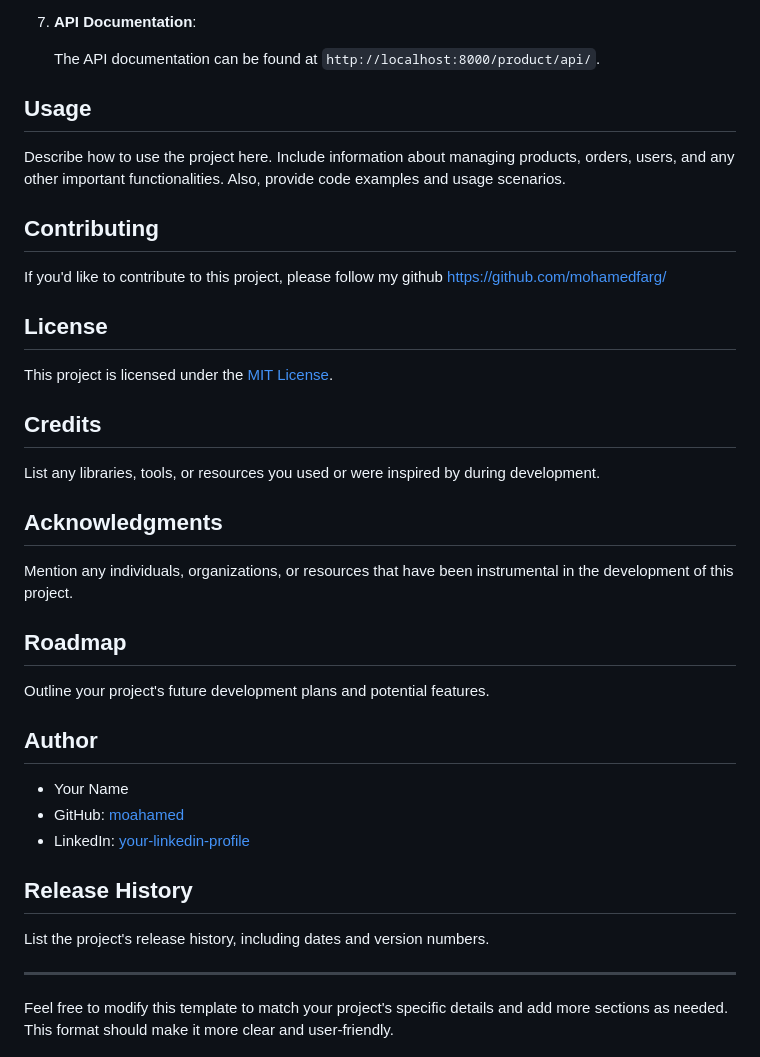
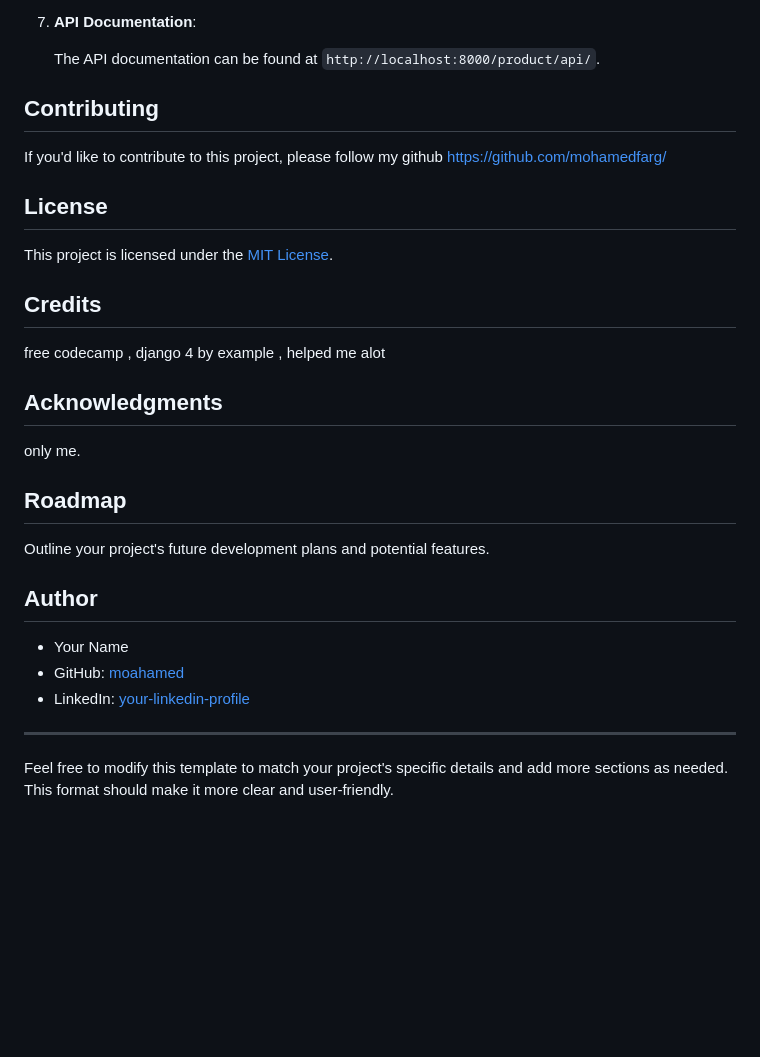
Before and after one commit to mohamedfarg/ecommerce, a Markdown page: README.md, the part around the change. GitHub-like rendering; blank space fills up the shorter version.

```diff
--- a/README.md
+++ b/README.md
@@ -63,9 +63,7 @@ Follow these steps to set up the project:
 
    The API documentation can be found at `http://localhost:8000/product/api/`.
 
-## Usage
 
-Describe how to use the project here. Include information about managing products, orders, users, and any other important functionalities. Also, provide code examples and usage scenarios.
 
 ## Contributing
 
@@ -77,12 +75,12 @@ This project is licensed under the [MIT License](LICENSE).
 
 ## Credits
 
-List any libraries, tools, or resources you used or were inspired by during development.
+free codecamp , django 4 by example , helped me alot
 
 
 ## Acknowledgments
 
-Mention any individuals, organizations, or resources that have been instrumental in the development of this project.
+only me.
 
 ## Roadmap
 
@@ -94,9 +92,6 @@ Outline your project's future development plans and potential features.
 - GitHub: [moahamed]([https://github.com/your-username](https://github.com/mohamedfarg/ecommerce/edit/main))
 - LinkedIn: [your-linkedin-profile]([https://www.linkedin.com/in/your-linkedin-profile/](https://www.linkedin.com/in/mohamed-farag-79a96b1b2/))
 
-## Release History
-
-List the project's release history, including dates and version numbers.
 
 ---
 
```
